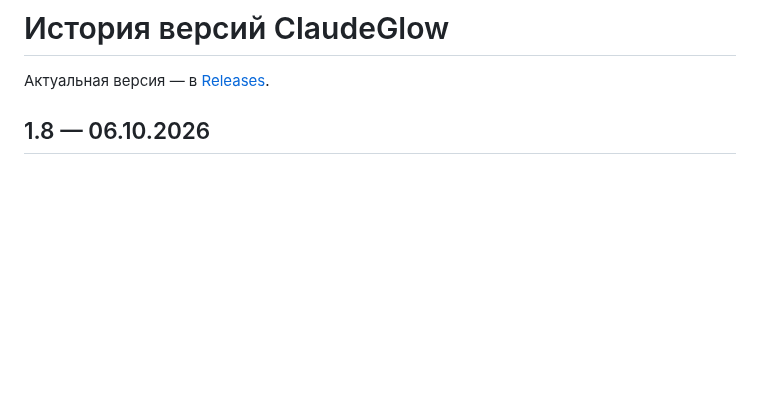
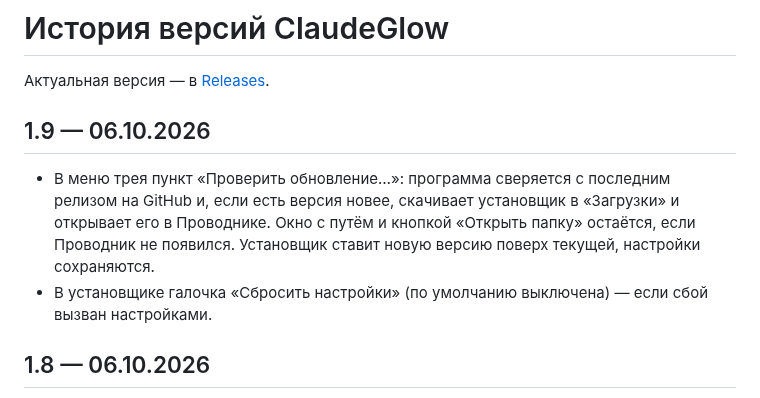
Before and after one commit to aokazantsev/AgentGlow, a Markdown page: CHANGELOG.md, the part around the change. GitHub-like rendering; blank space fills up the shorter version.

```diff
--- a/CHANGELOG.md
+++ b/CHANGELOG.md
@@ -1,6 +1,14 @@
 # История версий ClaudeGlow
 
 Актуальная версия — в [Releases](../../releases/latest).
+
+## 1.9 — 06.10.2026
+
+- В меню трея пункт «Проверить обновление…»: программа сверяется с последним релизом на GitHub и, если
+  есть версия новее, скачивает установщик в «Загрузки» и открывает его в Проводнике. Окно с путём и
+  кнопкой «Открыть папку» остаётся, если Проводник не появился. Установщик ставит новую версию поверх
+  текущей, настройки сохраняются.
+- В установщике галочка «Сбросить настройки» (по умолчанию выключена) — если сбой вызван настройками.
 
 ## 1.8 — 06.10.2026
 
```
Also changed, not shown: README.md (+7 -0 lines), docs/setup.png, docs/tray-menu.png, 9 other files.
